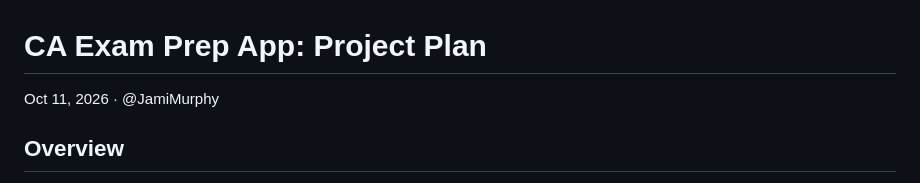
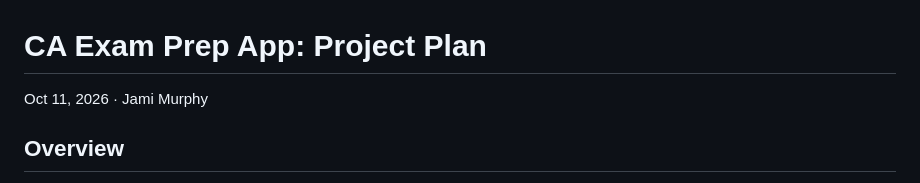
Before and after one commit to JamiTheLibrarian/certified-archivist-exam-prep, a Markdown page: PROJECT_PLAN.md, the part around the change. GitHub-like rendering.

```diff
--- a/PROJECT_PLAN.md
+++ b/PROJECT_PLAN.md
@@ -1,6 +1,6 @@
 # CA Exam Prep App: Project Plan
 
-Oct 11, 2026 · @JamiMurphy&#32;
+Oct 11, 2026 · Jami Murphy
 
 ## Overview
 
```
